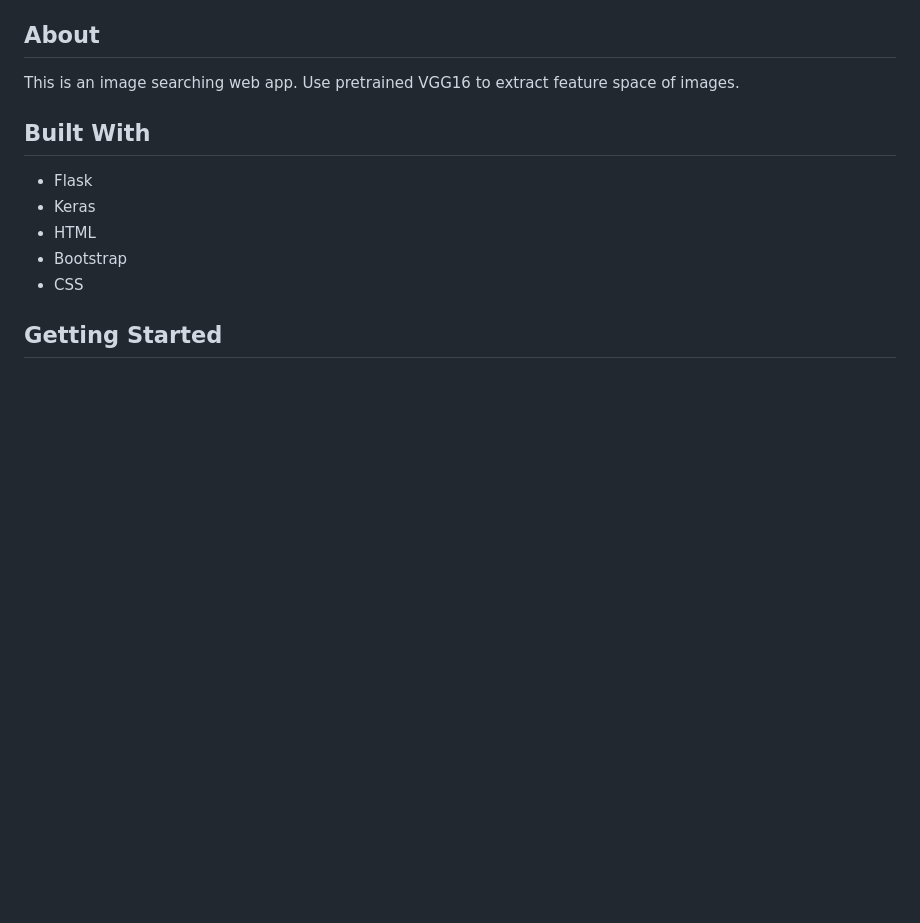
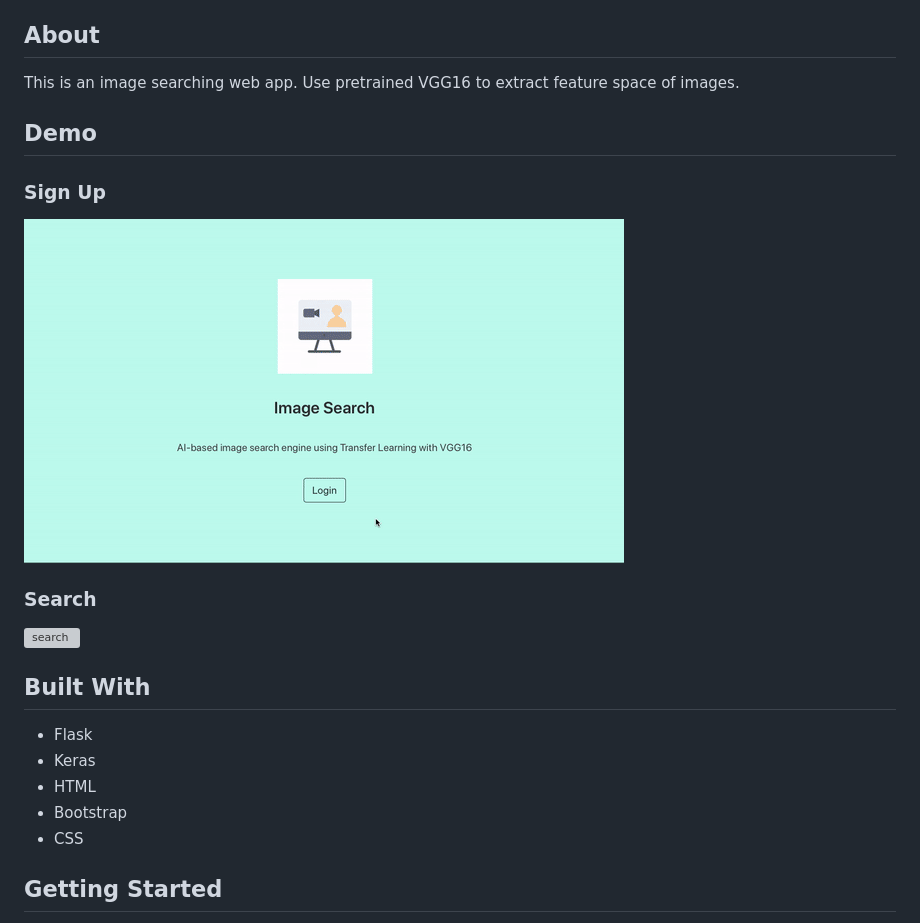
Before and after one commit to sh3956/image-searching-app, a Markdown page: README.md, the part around the change. Drawn GitHub-style; pictures changed too: static/gif_login.gif (added); blank space fills up the shorter version; grey boxes are pictures that could not be loaded.

Commit message:
Update: add video demo into README.md

```diff
--- a/README.md
+++ b/README.md
@@ -3,6 +3,14 @@
 ## About
 
 This is an image searching web app. Use pretrained VGG16 to extract feature space of images.
+
+## Demo
+
+### Sign Up
+![Sign up](static/gif_login.gif)
+
+### Search
+![search](static/gif_search.gif)
 
 ## Built With
 
```
Also changed, not shown: 1 other file.
